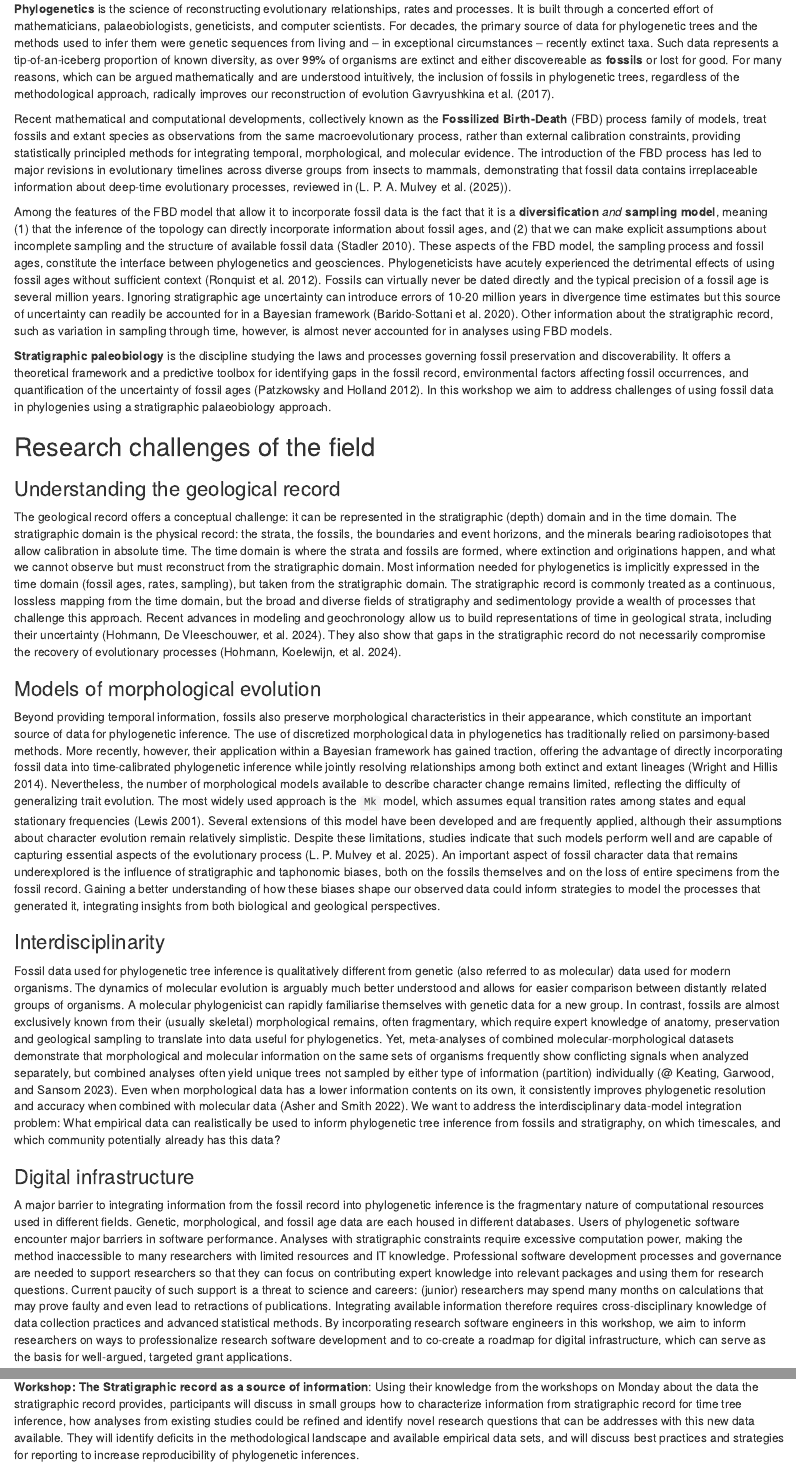
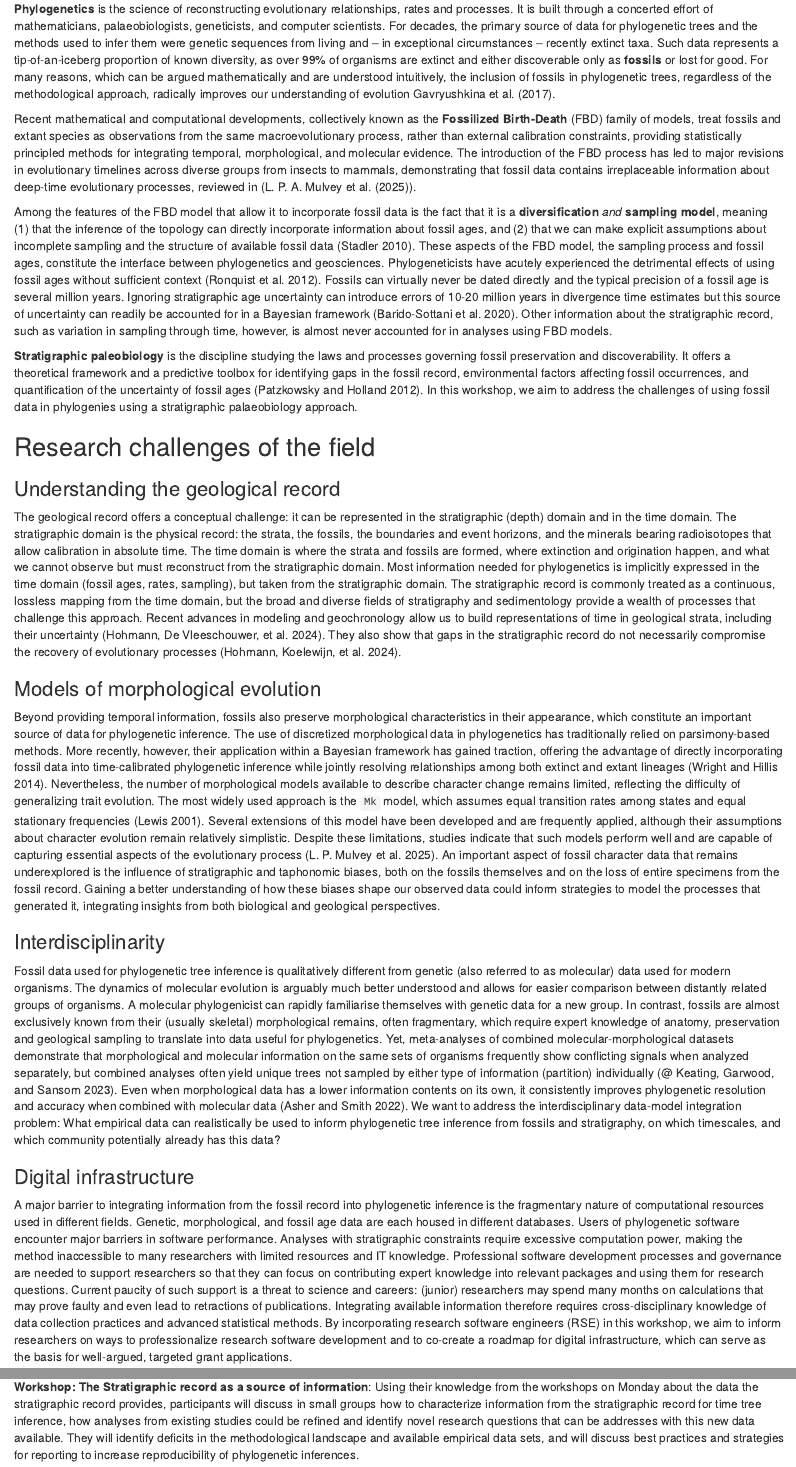
Before and after one commit to MindTheGap-ERC/Lorentz-Workshop, an R Markdown document (Application.Rmd): the page in a window 1100 px wide, from 680 px down, and a second part further down, joined at a grey line. Rendered offline with R 4.5, knitr and Pandoc, with nearby package versions; drawn as R Markdown's standard HTML page in place of the format the file asks for.

Commit message:
edits & typos

````diff
--- a/Application.Rmd
+++ b/Application.Rmd
@@ -35,19 +35,19 @@ c\. While the Lorentz Center is an international workshop center, the intention
 d\. Be explicit about why an interactive Lorentz Center workshop is appropriate for the aims you have in mind -->
 ```
 
-**Phylogenetics** is the science of reconstructing evolutionary relationships, rates and processes. It is built through a concerted effort of mathematicians, palaeobiologists, geneticists, and computer scientists. For decades, the primary source of data for phylogenetic trees and the methods used to infer them were genetic sequences from living and – in exceptional circumstances – recently extinct taxa. Such data represents a tip-of-an-iceberg proportion of known diversity, as over 99% of organisms are extinct and either discovereable as **fossils** or lost for good. For many reasons, which can be argued mathematically and are understood intuitively, the inclusion of fossils in phylogenetic trees, regardless of the methodological approach, radically improves our reconstruction of evolution [@ronquist_total-evidence_2012, @gavryushkina_bayesian_2017; @saladin_fossils_2017].
+**Phylogenetics** is the science of reconstructing evolutionary relationships, rates and processes. It is built through a concerted effort of mathematicians, palaeobiologists, geneticists, and computer scientists. For decades, the primary source of data for phylogenetic trees and the methods used to infer them were genetic sequences from living and – in exceptional circumstances – recently extinct taxa. Such data represents a tip-of-an-iceberg proportion of known diversity, as over 99% of organisms are extinct and either discoverable only as **fossils** or lost for good. For many reasons, which can be argued mathematically and are understood intuitively, the inclusion of fossils in phylogenetic trees, regardless of the methodological approach, radically improves our understanding of evolution [@ronquist_total-evidence_2012, @gavryushkina_bayesian_2017; @saladin_fossils_2017].
 
-Recent mathematical and computational developments, collectively known as the **Fossilized Birth-Death** (FBD) process family of models, treat fossils and extant species as observations from the same macroevolutionary process, rather than external calibration constraints, providing statistically principled methods for integrating temporal, morphological, and molecular evidence. The introduction of the FBD process has led to major revisions in evolutionary timelines across diverse groups from insects to mammals, demonstrating that fossil data contains irreplaceable information about deep-time evolutionary processes, reviewed in (@mulvey_fossils_2025).
+Recent mathematical and computational developments, collectively known as the **Fossilized Birth-Death** (FBD) family of models, treat fossils and extant species as observations from the same macroevolutionary process, rather than external calibration constraints, providing statistically principled methods for integrating temporal, morphological, and molecular evidence. The introduction of the FBD process has led to major revisions in evolutionary timelines across diverse groups from insects to mammals, demonstrating that fossil data contains irreplaceable information about deep-time evolutionary processes, reviewed in (@mulvey_fossils_2025).
 
 Among the features of the FBD model that allow it to incorporate fossil data is the fact that it is a **diversification** *and* **sampling model**, meaning (1) that the inference of the topology can directly incorporate information about fossil ages, and (2) that we can make explicit assumptions about incomplete sampling and the structure of available fossil data [@stadler_sampling-through-time_2010]. These aspects of the FBD model, the sampling process and fossil ages, constitute the interface between phylogenetics and geosciences. Phylogeneticists have acutely experienced the detrimental effects of using fossil ages without sufficient context [@ronquist_total-evidence_2012]. Fossils can virtually never be dated directly and the typical precision of a fossil age is several million years. Ignoring stratigraphic age uncertainty can introduce errors of 10-20 million years in divergence time estimates but this source of uncertainty can readily be accounted for in a Bayesian framework [@barido-sottani_ignoring_2020]. Other information about the stratigraphic record, such as variation in sampling through time, however, is almost never accounted for in analyses using FBD models.
 
-**Stratigraphic paleobiology** is the discipline studying the laws and processes governing fossil preservation and discoverability. It offers a theoretical framework and a predictive toolbox for identifying gaps in the fossil record, environmental factors affecting fossil occurrences, and quantification of the uncertainty of fossil ages [@patzkowsky_stratigraphic_2012]. In this workshop we aim to address challenges of using fossil data in phylogenies using a stratigraphic palaeobiology approach.
+**Stratigraphic paleobiology** is the discipline studying the laws and processes governing fossil preservation and discoverability. It offers a theoretical framework and a predictive toolbox for identifying gaps in the fossil record, environmental factors affecting fossil occurrences, and quantification of the uncertainty of fossil ages [@patzkowsky_stratigraphic_2012]. In this workshop, we aim to address the challenges of using fossil data in phylogenies using a stratigraphic palaeobiology approach.
 
 ## Research challenges of the field
 
 ### Understanding the geological record
 
-The geological record offers a conceptual challenge: it can be represented in the stratigraphic (depth) domain and in the time domain. The stratigraphic domain is the physical record: the strata, the fossils, the boundaries and event horizons, and the minerals bearing radioisotopes that allow calibration in absolute time. The time domain is where the strata and fossils are formed, where extinction and originations happen, and what we cannot observe but must reconstruct from the stratigraphic domain. Most information needed for phylogenetics is implicitly expressed in the time domain (fossil ages, rates, sampling), but taken from the stratigraphic domain. The stratigraphic record is commonly treated as a continuous, lossless mapping from the time domain, but the broad and diverse fields of stratigraphy and sedimentology provide a wealth of processes that challenge this approach. Recent advances in modeling and geochronology allow us to build representations of time in geological strata, including their uncertainty [@hohmann_nonparametric_2024]. They also show that gaps in the stratigraphic record do not necessarily compromise the recovery of evolutionary processes [@hohmann_identification_2024].
+The geological record offers a conceptual challenge: it can be represented in the stratigraphic (depth) domain and in the time domain. The stratigraphic domain is the physical record: the strata, the fossils, the boundaries and event horizons, and the minerals bearing radioisotopes that allow calibration in absolute time. The time domain is where the strata and fossils are formed, where extinction and origination happen, and what we cannot observe but must reconstruct from the stratigraphic domain. Most information needed for phylogenetics is implicitly expressed in the time domain (fossil ages, rates, sampling), but taken from the stratigraphic domain. The stratigraphic record is commonly treated as a continuous, lossless mapping from the time domain, but the broad and diverse fields of stratigraphy and sedimentology provide a wealth of processes that challenge this approach. Recent advances in modeling and geochronology allow us to build representations of time in geological strata, including their uncertainty [@hohmann_nonparametric_2024]. They also show that gaps in the stratigraphic record do not necessarily compromise the recovery of evolutionary processes [@hohmann_identification_2024].
 
 ### Models of morphological evolution
 
@@ -59,7 +59,7 @@ Fossil data used for phylogenetic tree inference is qualitatively different from
 
 ### Digital infrastructure
 
-A major barrier to integrating information from the fossil record into phylogenetic inference is the fragmentary nature of computational resources used in different fields. Genetic, morphological, and fossil age data are each housed in different databases. Users of phylogenetic software encounter major barriers in software performance. Analyses with stratigraphic constraints require excessive computation power, making the method inaccessible to many researchers with limited resources and IT knowledge. Professional software development processes and governance are needed to support researchers so that they can focus on contributing expert knowledge into relevant packages and using them for research questions. Current paucity of such support is a threat to science and careers: (junior) researchers may spend many months on calculations that may prove faulty and even lead to retractions of publications. Integrating available information therefore requires cross-disciplinary knowledge of data collection practices and advanced statistical methods. By incorporating research software engineers in this workshop, we aim to inform researchers on ways to professionalize research software development and to co-create a roadmap for digital infrastructure, which can serve as the basis for well-argued, targeted grant applications.
+A major barrier to integrating information from the fossil record into phylogenetic inference is the fragmentary nature of computational resources used in different fields. Genetic, morphological, and fossil age data are each housed in different databases. Users of phylogenetic software encounter major barriers in software performance. Analyses with stratigraphic constraints require excessive computation power, making the method inaccessible to many researchers with limited resources and IT knowledge. Professional software development processes and governance are needed to support researchers so that they can focus on contributing expert knowledge into relevant packages and using them for research questions. Current paucity of such support is a threat to science and careers: (junior) researchers may spend many months on calculations that may prove faulty and even lead to retractions of publications. Integrating available information therefore requires cross-disciplinary knowledge of data collection practices and advanced statistical methods. By incorporating research software engineers (RSE) in this workshop, we aim to inform researchers on ways to professionalize research software development and to co-create a roadmap for digital infrastructure, which can serve as the basis for well-argued, targeted grant applications.
 
 ## Aims of the workshop
 
@@ -125,7 +125,7 @@ Potential Lecture: **Extensions to Common Morphological Models** This session co
 
 Introductory lecture by Philip Donoghue: **Fossil Evidence in Time Tree Reconstruction**
 
-**Workshop: The Stratigraphic record as a source of information**: Using their knowledge from the workshops on Monday about the data the stratigraphic record provides, participants will discuss in small groups how to characterize information from stratigraphic record for time tree inference, how analyses from existing studies could be refined and identify novel research questions that can be addresses with this new data available. They will identify deficits in the methodological landscape and available empirical data sets, and will discuss best practices and strategies for reporting to increase reproducibility of phylogenetic inferences.
+**Workshop: The Stratigraphic record as a source of information**: Using their knowledge from the workshops on Monday about the data the stratigraphic record provides, participants will discuss in small groups how to characterize information from the stratigraphic record for time tree inference, how analyses from existing studies could be refined and identify novel research questions that can be addresses with this new data available. They will identify deficits in the methodological landscape and available empirical data sets, and will discuss best practices and strategies for reporting to increase reproducibility of phylogenetic inferences.
 
 **another lecture here?**
 
````
Also changed, not shown: Application.Rmd (6 more changed lines).
